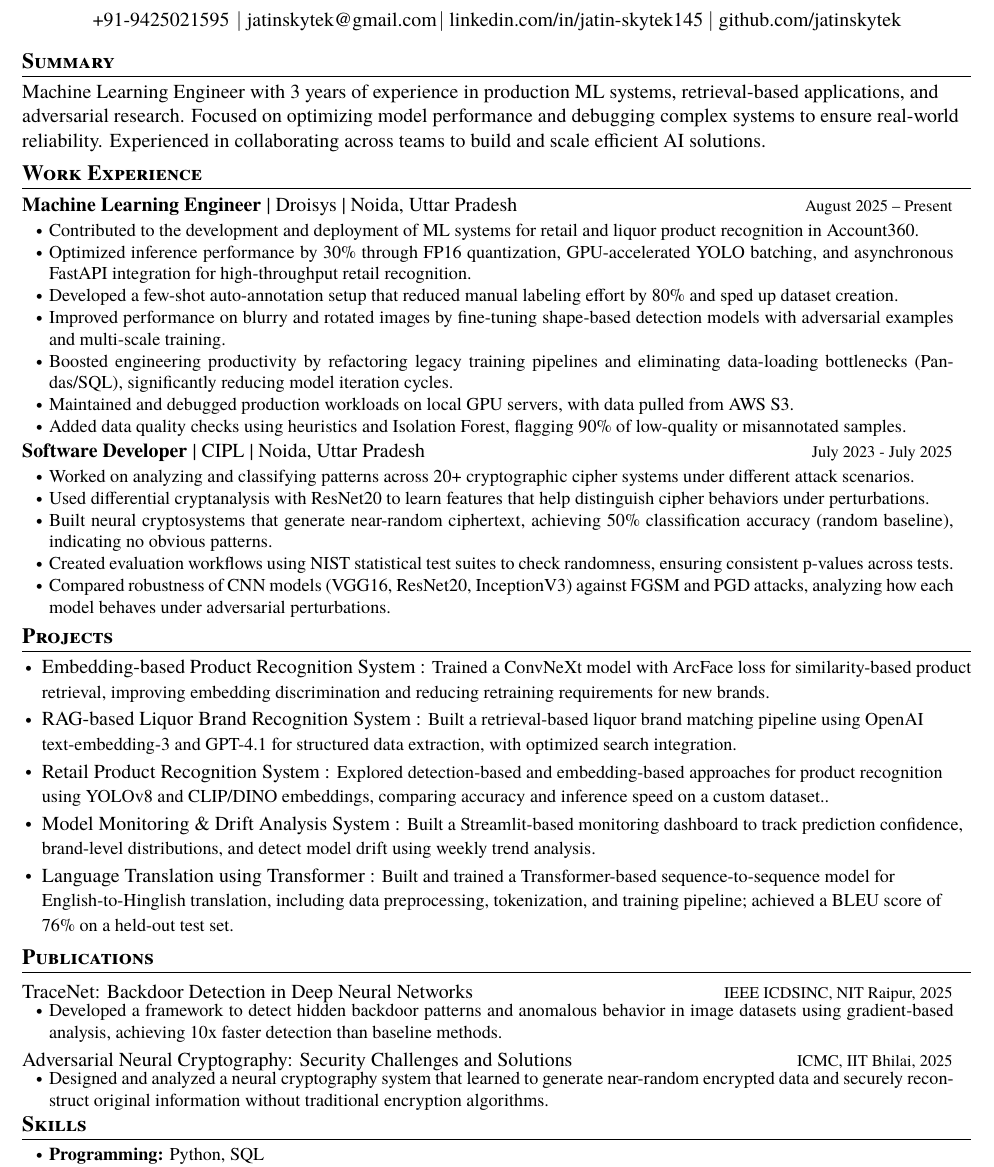
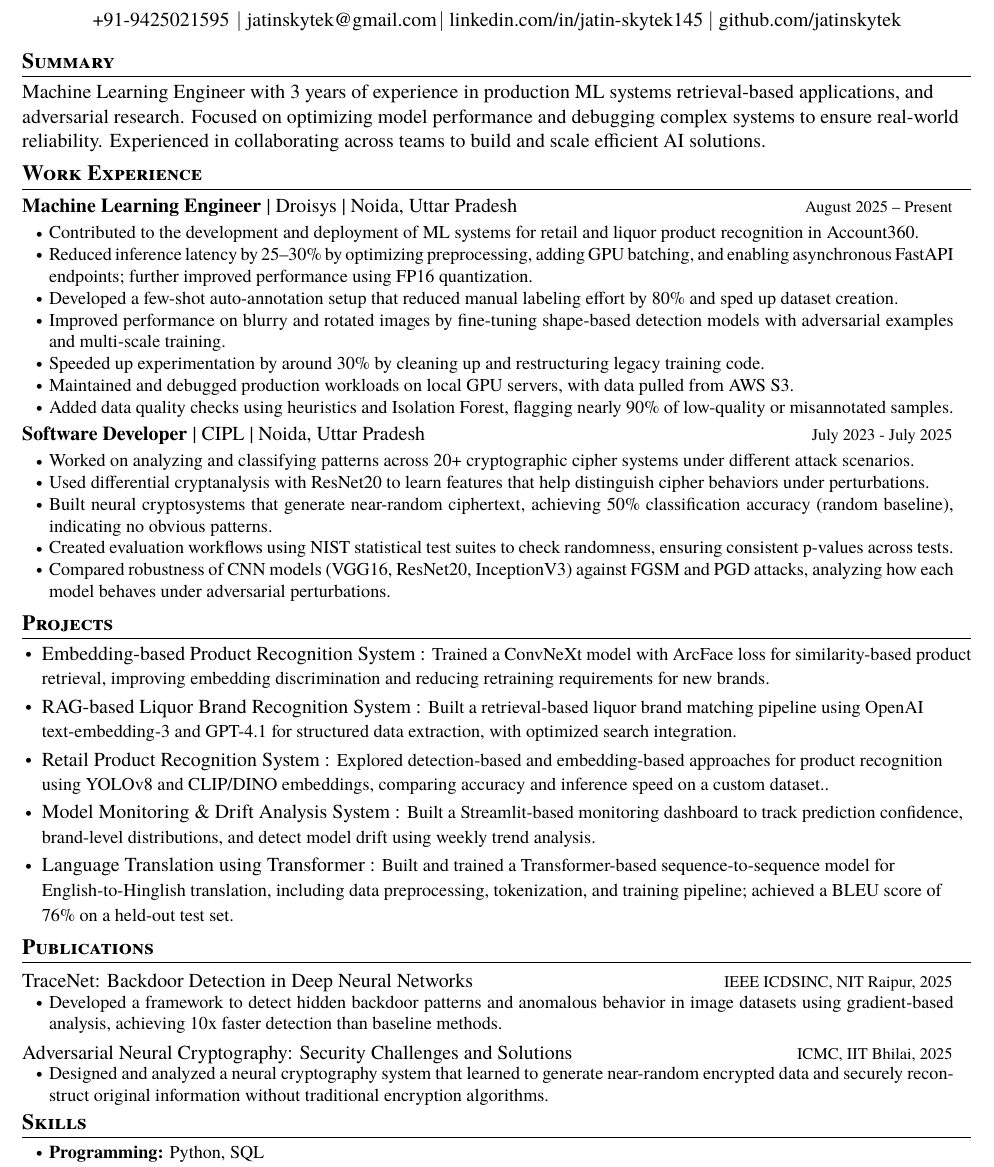
Before and after one commit to jatinp-tech/enhancer, a LaTeX CV (resume.tex): part of the page, cut so that both start at the same text. Compiled offline with pdfLaTeX.

Commit message:
current resume download

```diff
--- a/resume.tex
+++ b/resume.tex
@@ -150,7 +150,7 @@
 \section{\textbf{Summary}}
 \vspace{2mm}
 
-{Machine Learning Engineer with 3 years of experience in production ML systems, retrieval-based applications, and adversarial research. Focused on optimizing model performance and debugging complex systems to ensure real-world reliability. Experienced in collaborating across teams to build and scale efficient AI solutions.}
+{Machine Learning Engineer with 3 years of experience in production ML systems retrieval-based applications, and adversarial research. Focused on optimizing model performance and debugging complex systems to ensure real-world reliability. Experienced in collaborating across teams to build and scale efficient AI solutions.}
 
 \vspace{-2mm}
 %-----------EXPERIENCE-----------------
@@ -161,17 +161,17 @@
     \resumeItemListStart
    \item{Contributed to the development and deployment of ML systems for retail and liquor product recognition in Account360.}
 
-\item{Optimized inference performance by 30\% through FP16 quantization, GPU-accelerated YOLO batching, and asynchronous FastAPI integration for high-throughput retail recognition.}
+\item{Reduced inference latency by 25--30\% by optimizing preprocessing, adding GPU batching, and enabling asynchronous FastAPI endpoints; further improved performance using FP16 quantization.}
 
 \item{Developed a few-shot auto-annotation setup that reduced manual labeling effort by 80\% and sped up dataset creation.}
 
 \item{Improved performance on blurry and rotated images by fine-tuning shape-based detection models with adversarial examples and multi-scale training.}
 
-\item{Boosted engineering productivity by refactoring legacy training pipelines and eliminating data-loading bottlenecks (Pandas/SQL), significantly reducing model iteration cycles.}
+\item{Speeded up experimentation by around 30\% by cleaning up and restructuring legacy training code.}
 
 \item{Maintained and debugged production workloads on local GPU servers, with data pulled from AWS S3.}
 
-\item{Added data quality checks using heuristics and Isolation Forest, flagging 90\% of low-quality or misannotated samples.}
+\item{Added data quality checks using heuristics and Isolation Forest, flagging nearly 90\% of low-quality or misannotated samples.}
     \resumeItemListEnd
 
     \vspace{-2mm}
```
